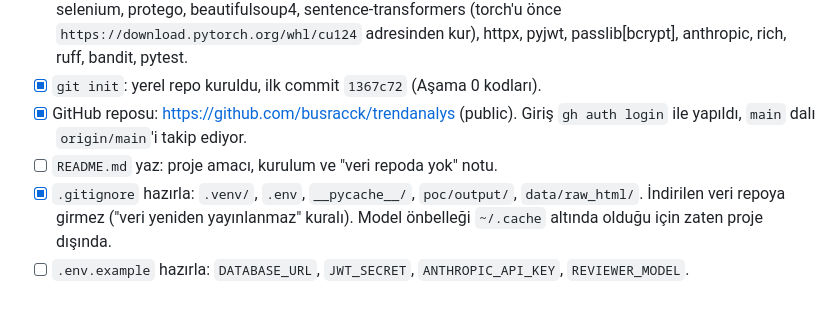
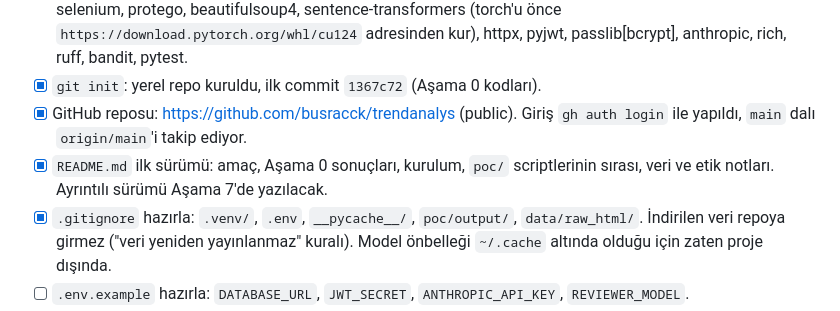
Before and after one commit to busracck/trendanalys, a Markdown page: docs/Yol_Haritasi.md, the part around the change. Drawn GitHub-style.

Commit message:
README eklendi

```diff
--- a/docs/Yol_Haritasi.md
+++ b/docs/Yol_Haritasi.md
@@ -134,7 +134,7 @@ Büyük yatırımdan önce en riskli iki varsayım doğrulanır.
 - [ ] Eklenecek paketler: fastapi, uvicorn, sqlalchemy, psycopg[binary], pgvector, alembic, pydantic-settings, selenium, protego, beautifulsoup4, sentence-transformers (torch'u önce `https://download.pytorch.org/whl/cu124` adresinden kur), httpx, pyjwt, passlib[bcrypt], anthropic, rich, ruff, bandit, pytest.
 - [x] `git init`: yerel repo kuruldu, ilk commit `1367c72` (Aşama 0 kodları).
 - [x] GitHub reposu: https://github.com/busracck/trendanalys (public). Giriş `gh auth login` ile yapıldı, `main` dalı `origin/main`'i takip ediyor.
-- [ ] `README.md` yaz: proje amacı, kurulum ve "veri repoda yok" notu.
+- [x] `README.md` ilk sürümü: amaç, Aşama 0 sonuçları, kurulum, `poc/` scriptlerinin sırası, veri ve etik notları. Ayrıntılı sürümü Aşama 7'de yazılacak.
 - [x] `.gitignore` hazırla: `.venv/`, `.env`, `__pycache__/`, `poc/output/`, `data/raw_html/`. İndirilen veri repoya girmez ("veri yeniden yayınlanmaz" kuralı). Model önbelleği `~/.cache` altında olduğu için zaten proje dışında.
 - [ ] `.env.example` hazırla: `DATABASE_URL`, `JWT_SECRET`, `ANTHROPIC_API_KEY`, `REVIEWER_MODEL`.
 - [ ] `agents/review_guidelines.md` yaz. Projeye özel kurallar:
```
Also changed, not shown: README.md (added, +62 -0 lines).
